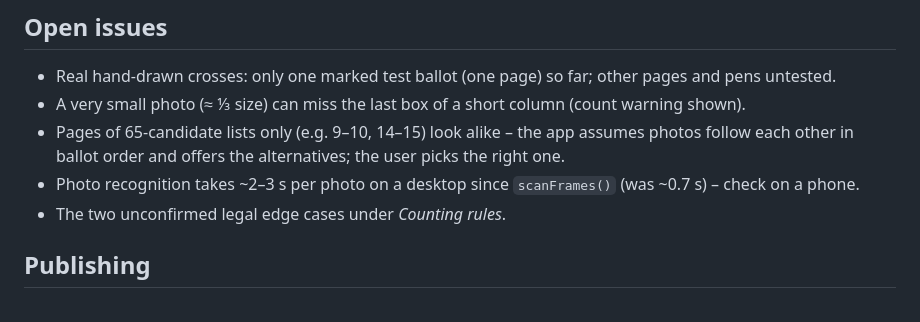
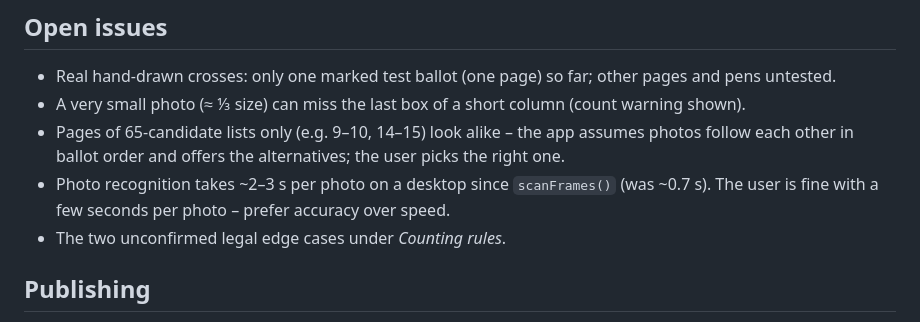
Before and after one commit to mirpol1337/Volby, a Markdown page: CLAUDE.md, the part around the change. Drawn GitHub-style.

Commit message:
CLAUDE.md: a few seconds per photo is fine, prefer accuracy
Co-Authored-By: Claude Opus 5.5 <noreply@anthropic.com>
Claude-Session: https://claude.ai/code/session_01F952KN6a2ZfBnPx4GzQLMQ

```diff
--- a/CLAUDE.md
+++ b/CLAUDE.md
@@ -135,7 +135,8 @@ treat it as a bug in the app, not as a slow machine.
 - A very small photo (≈ ⅓ size) can miss the last box of a short column (count warning shown).
 - Pages of 65-candidate lists only (e.g. 9–10, 14–15) look alike – the app assumes photos follow each
   other in ballot order and offers the alternatives; the user picks the right one.
-- Photo recognition takes ~2–3 s per photo on a desktop since `scanFrames()` (was ~0.7 s) – check on a phone.
+- Photo recognition takes ~2–3 s per photo on a desktop since `scanFrames()` (was ~0.7 s). The user is fine
+  with a few seconds per photo – prefer accuracy over speed.
 - The two unconfirmed legal edge cases under *Counting rules*.
 
 ## Publishing
```
